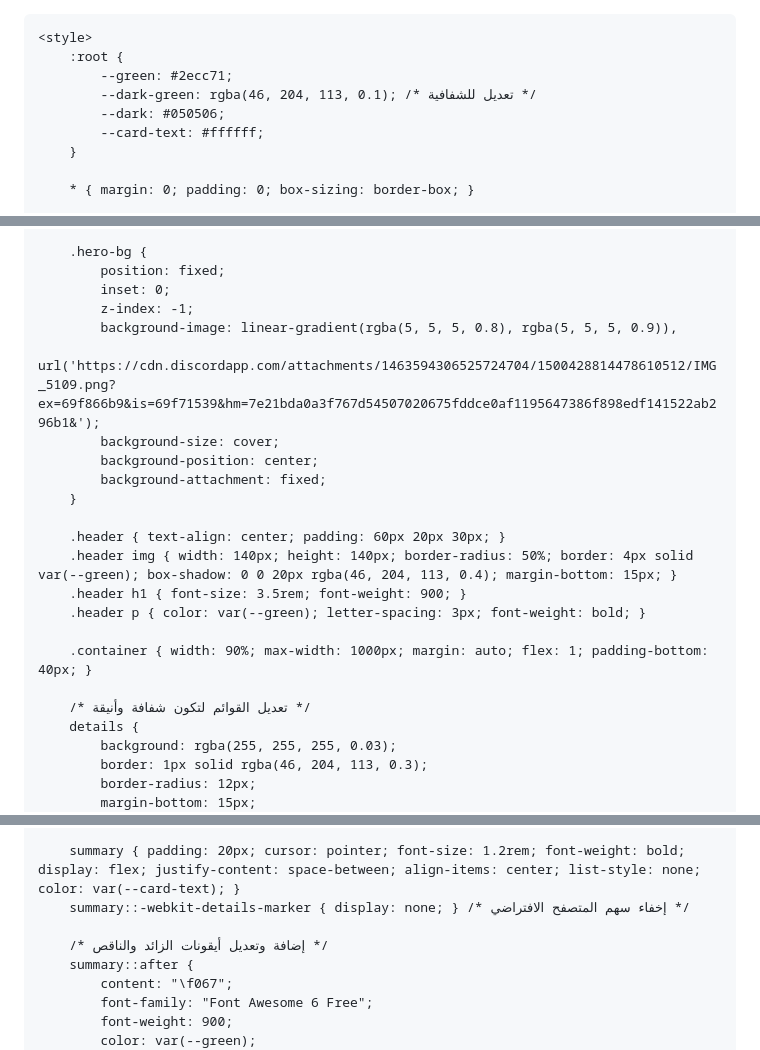
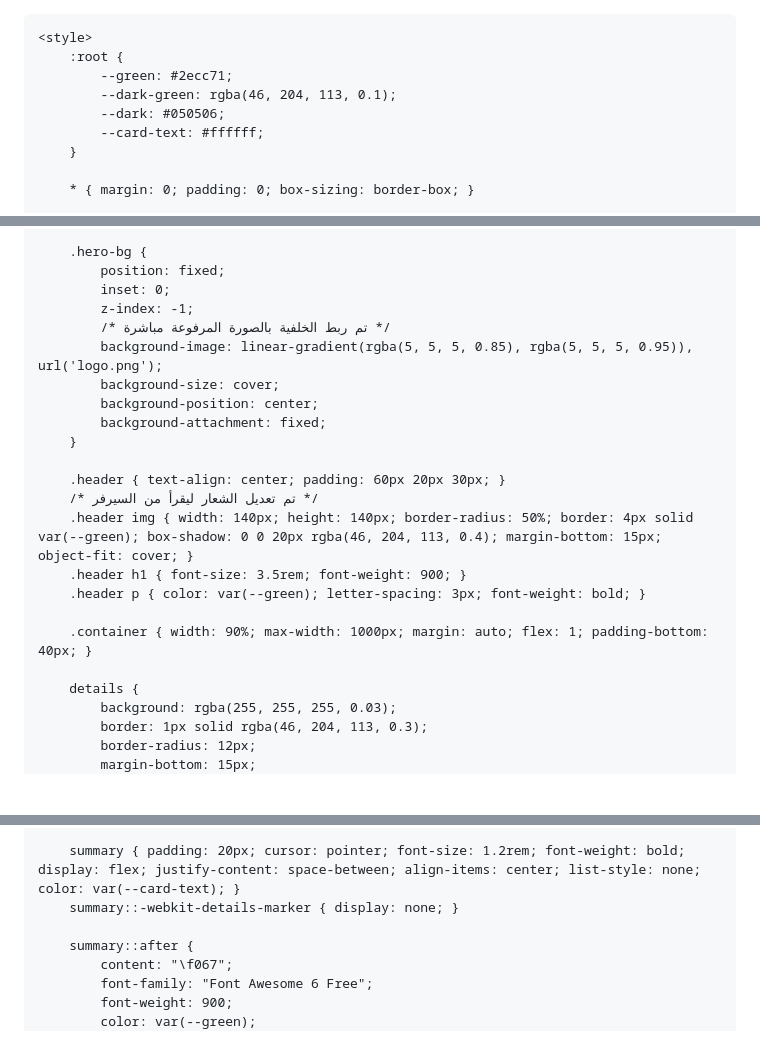
Before and after one commit to naz1rp/nazwa, a Markdown page: README.md, 3 parts joined by grey strips. GitHub-like rendering; blank space fills up the shorter version.

```diff
--- a/README.md
+++ b/README.md
@@ -10,7 +10,7 @@
     <style>
         :root {
             --green: #2ecc71;
-            --dark-green: rgba(46, 204, 113, 0.1); /* تعديل للشفافية */
+            --dark-green: rgba(46, 204, 113, 0.1);
             --dark: #050506;
             --card-text: #ffffff;
         }
@@ -30,21 +30,21 @@
             position: fixed;
             inset: 0;
             z-index: -1;
-            background-image: linear-gradient(rgba(5, 5, 5, 0.8), rgba(5, 5, 5, 0.9)),
-                url('https://cdn.discordapp.com/attachments/1463594306525724704/1500428814478610512/IMG_5109.png?ex=69f866b9&is=69f71539&hm=7e21bda0a3f767d54507020675fddce0af1195647386f898edf141522ab296b1&');
+            /* تم ربط الخلفية بالصورة المرفوعة مباشرة */
+            background-image: linear-gradient(rgba(5, 5, 5, 0.85), rgba(5, 5, 5, 0.95)), url('logo.png');
             background-size: cover;
             background-position: center;
             background-attachment: fixed;
         }
 
         .header { text-align: center; padding: 60px 20px 30px; }
-        .header img { width: 140px; height: 140px; border-radius: 50%; border: 4px solid var(--green); box-shadow: 0 0 20px rgba(46, 204, 113, 0.4); margin-bottom: 15px; }
+        /* تم تعديل الشعار ليقرأ من السيرفر */
+        .header img { width: 140px; height: 140px; border-radius: 50%; border: 4px solid var(--green); box-shadow: 0 0 20px rgba(46, 204, 113, 0.4); margin-bottom: 15px; object-fit: cover; }
         .header h1 { font-size: 3.5rem; font-weight: 900; }
         .header p { color: var(--green); letter-spacing: 3px; font-weight: bold; }
 
         .container { width: 90%; max-width: 1000px; margin: auto; flex: 1; padding-bottom: 40px; }
 
-        /* تعديل القوائم لتكون شفافة وأنيقة */
         details {
             background: rgba(255, 255, 255, 0.03);
             border: 1px solid rgba(46, 204, 113, 0.3);
@@ -61,9 +61,8 @@
         }
 
         summary { padding: 20px; cursor: pointer; font-size: 1.2rem; font-weight: bold; display: flex; justify-content: space-between; align-items: center; list-style: none; color: var(--card-text); }
-        summary::-webkit-details-marker { display: none; } /* إخفاء سهم المتصفح الافتراضي */
+        summary::-webkit-details-marker { display: none; }
 
-        /* إضافة وتعديل أيقونات الزائد والناقص */
         summary::after {
             content: "\f067";
             font-family: "Font Awesome 6 Free";
```
Also changed, not shown: other parts of README.md (+2 -3 lines).
